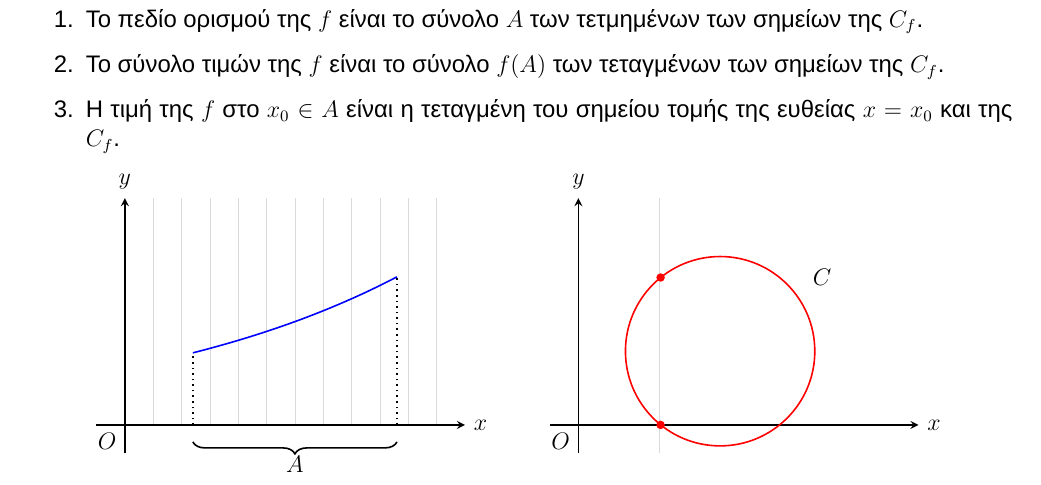
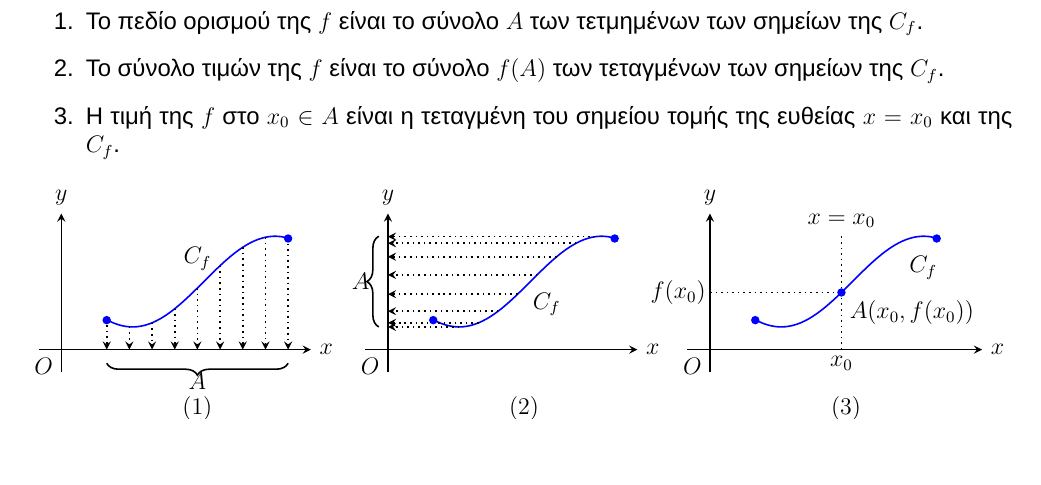
Before and after one commit to theolaos/mathimatika-g-lykeiou, a LaTeX document (mathimatika-g-lykeiou.tex): part of page 4 of 4, cut so that both start at the same text, the shorter picture padded with empty space. Compiled offline with XeLaTeX.

Commit message:
Update mathimatika-g-lykeiou.tex

```diff
--- a/mathimatika-g-lykeiou.tex
+++ b/mathimatika-g-lykeiou.tex
@@ -12,7 +12,7 @@
 
 \usepackage{tikz}
 \usetikzlibrary{decorations.pathreplacing}
-
+\usetikzlibrary{arrows.meta}
 
 \setlist[itemize]{left=1.5em, label=\textbullet}
 \setlength{\parskip}{0pt}
@@ -357,60 +357,89 @@ $f(x) = (P(x))^{Q(x)}$     & $P(x) > 0$ ή ($P(x) = 0$ και $Q(x) > 0$) ή\\
 \end{enumerate}
 
 \begin{center}
-\begin{tikzpicture}[scale=1,>=stealth]
+\begin{tikzpicture}[scale=0.80, >=stealth]
 
-%%%%%% LEFT CHART (Exponential function) %%%%%%
+  %%%%%%%%%%%%%%%%%%%%%%%%%%%%%%%%%%%%%%%%%%%%%%%%%
+  \begin{scope}
+    % Axes
+    \draw[->, thick] (-0.5, 0) -- (5.5, 0) node[right] {$x$};
+    \draw[->, thick] (0, -0.5) -- (0, 3) node[above] {$y$};
 
-  % Local scope
-  \begin{scope}
-    % Vertical grid lines only
-    \foreach \x in {0.5,1,...,5.5} {
-      \draw[very thin, color=gray!30] (\x,0) -- (\x,4);
-    }
+    % Plot function y = -sin(x) + 1.5
+    \draw[domain=1:5, smooth, variable=\x, blue, thick]
+        plot ({\x},{-sin(deg(\x)) + 1.5});
 
-    % Axes
-    \draw[->, thick] (-0.5,0) -- (6,0) node[right] {$x$};
-    \draw[->, thick] (0,-0.5) -- (0,4) node[above] {$y$};
+    % Vertical dotted arrows to x-axis
+    \foreach \x in {1,1.5,...,5}
+        \draw[dotted, thick, ->] (\x, {-sin(deg(\x)) + 1.5}) -- (\x, 0);
 
-    % Origin label
+    % Origin and labels
     \node[below left] at (0,0) {$O$};
-
-    % Dotted lines at domain endpoints
-    \draw[dotted, thick] (1.2,0) -- (1.2,{exp(1.2/5)});
-    \draw[dotted, thick] (4.8,0) -- (4.8,{exp(4.8/5)});
-
-    % Plot y = e^{x/5}
-    \draw[domain=1.2:4.8, smooth, variable=\x, blue, thick]
-      plot ({\x},{exp(\x/5)});
-
-    % Curly bracket under the x-axis
+    \node at (3,2) {$C_{f}$};
     \draw[decorate, decoration={brace, mirror, amplitude=6pt}, thick]
-      (1.2, -0.3) -- (4.8, -0.3);
-
-    % Label A under the curly bracket
-    \node at (3, -0.7) {$A$};
+        (1, -0.3) -- (5, -0.3);
+    \node at (3,-0.7) {$A$};
+    \node at (3,-1.3) {$(1)$};
+    \tikzset{dot/.style={circle, fill=blue, inner sep=1.5pt}}
+    \node[dot] (a1) at (1,0.65) {};
+    \node[dot] (a2) at (5,2.45) {};
   \end{scope}
 
-%%%%%% RIGHT CHART (Circle) %%%%%%
+  %%%%%%%%%%%%%%%%%%%%%%%%%%%%%%%%%%%%%%%%%%%%%%%%%
+  \begin{scope}[xshift=7.2cm]
+    % Axes
+    \draw[->, thick] (-0.5, 0) -- (5.5, 0) node[right] {$x$};
+    \draw[->, thick] (0, -0.5) -- (0, 3) node[above] {$y$};
 
-  \begin{scope}[xshift=8cm] % shift to the right
-    \draw[very thin, color=gray!30] (1.43,-0.5) -- (1.43,4);
+    % Plot function
+    \draw[domain=1:5, smooth, variable=\x, blue, thick]
+        plot ({\x},{-sin(deg(\x)) + 1.5});
 
+    % Horizontal dotted arrows to y-axis
+    \foreach \x in {1.57,2,...,4.7}
+        \draw[dotted, thick, ->] (\x, {-sin(deg(\x)) + 1.5}) -- (0, {-sin(deg(\x)) + 1.5});
+
+    % Origin and labels
+    \node[below left] at (0,0) {$O$};
+    \node at (3.5,1) {$C_{f}$};
+    \draw[decorate, decoration={brace, amplitude=6pt}, thick]
+        (-0.2, 0.5) -- (-0.2, 2.5);
+    \node at (-0.6,1.5) {$A$};
+    \node at (3,-1.3) {$(2)$};
+    \tikzset{dot/.style={circle, fill=blue, inner sep=1.5pt}}
+    \node[dot] (a1) at (1,0.65) {};
+    \node[dot] (a2) at (5,2.45) {};
+  \end{scope}
+
+  %%%%%%%%%%%%%%%%%%%%%%%%%%%%%%%%%%%%%%%%%%%%%%%%%
+  \begin{scope}[xshift=14.3cm]
     % Axes
-    \draw[->, thick] (-0.5,0) -- (6,0) node[right] {$x$};
-    \draw[->, thick] (0,-0.5) -- (0,4) node[above] {$y$};
+    \draw[->, thick] (-0.5, 0) -- (6, 0) node[right] {$x$};
+    \draw[->, thick] (0, -0.5) -- (0, 3) node[above] {$y$};
 
-    % Origin
+    % Plot function
+    \draw[domain=1:5, smooth, variable=\x, blue, thick]
+        plot ({\x},{-sin(deg(\x)) + 1.5});
+
+    % Origin and labels
+    \node at (2.9,-0.3) {$x_{0}$};
+    \node at (-0.7,1.26) {$f(x_{0})$};
+
+    \draw[dotted, thick] (2.9,0) -- (2.9,2.5);
+    \draw[dotted, thick] (0,1.26) -- (2.9,1.26);
+
+    \node[above] at (2.9, 2.5) {$x = x_{0}$};
+
+    \node[below right] at (2.9, 1.26) {$A(x_{0},f({x_0}))$};
+
     \node[below left] at (0,0) {$O$};
+    \node at (4.7,1.8) {$C_{f}$};
+    \node at (3,-1.3) {$(3)$};
 
-    % Circle of radius 2
-    \draw[red, thick] (2.5,1.3) circle[radius=1.67];
-    \node at (4.3, 2.6) {$C$};
-
-    \tikzset{dot/.style={circle, fill=red, inner sep=1.5pt}}
-    \node[dot] (a1) at (1.45,0) {};
-    \node[dot] (a2) at (1.45,2.6) {};
-
+    \tikzset{dot/.style={circle, fill=blue, inner sep=1.5pt}}
+    \node[dot] (a1) at (1,0.65) {};
+    \node[dot] (a2) at (5,2.45) {};
+    \node[dot] (a3) at (2.9,1.26) {};
   \end{scope}
 
 \end{tikzpicture}
```
